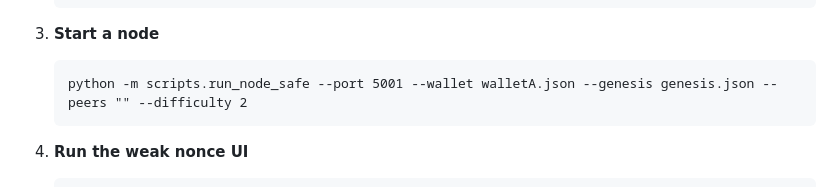
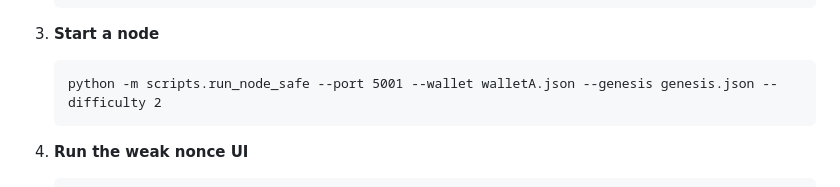
Before and after one commit to mich1803/ECDSA-Blockchain, a Markdown page: README.md, the part around the change. GitHub-like rendering.

Commit message:
Fix weak nonce tutorial node command

````diff
--- a/README.md
+++ b/README.md
@@ -243,7 +243,7 @@ The weak nonce web app provides a red-themed UI to generate two signatures with
 
 3. **Start a node**
    ```
-   python -m scripts.run_node_safe --port 5001 --wallet walletA.json --genesis genesis.json --peers "" --difficulty 2
+   python -m scripts.run_node_safe --port 5001 --wallet walletA.json --genesis genesis.json --difficulty 2
    ```
 
 4. **Run the weak nonce UI**
````
